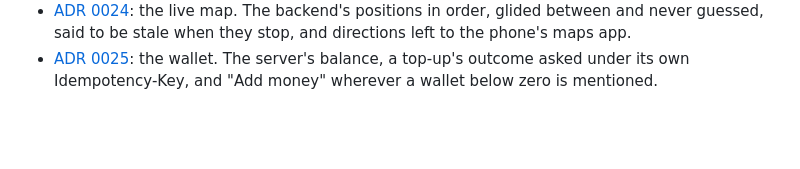
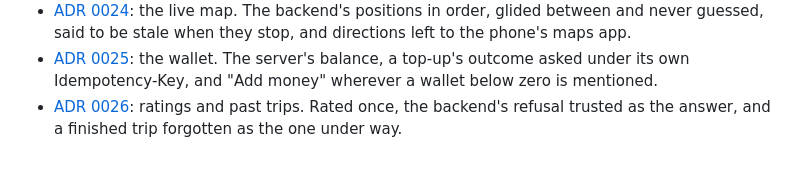
Before and after one commit to Ayushraj06-bit/TripEngine, a Markdown page: docs/adr/0019-web-client.md, the part around the change. Drawn GitHub-style; blank space fills up the shorter version.

```diff
--- a/docs/adr/0019-web-client.md
+++ b/docs/adr/0019-web-client.md
@@ -105,3 +105,5 @@ materials, defined once in `Frontend/src/styles/theme.css`.
   and never guessed, said to be stale when they stop, and directions left to the phone's maps app.
 - [ADR 0025](0025-the-wallet-in-the-web-app.md): the wallet. The server's balance, a top-up's outcome
   asked under its own Idempotency-Key, and "Add money" wherever a wallet below zero is mentioned.
+- [ADR 0026](0026-ratings-and-trips-in-the-web-app.md): ratings and past trips. Rated once, the
+  backend's refusal trusted as the answer, and a finished trip forgotten as the one under way.
```
Also changed, not shown: README.md (+7 -6 lines), docs/adr/0026-ratings-and-trips-in-the-web-app.md (added, +54 -0 lines).
